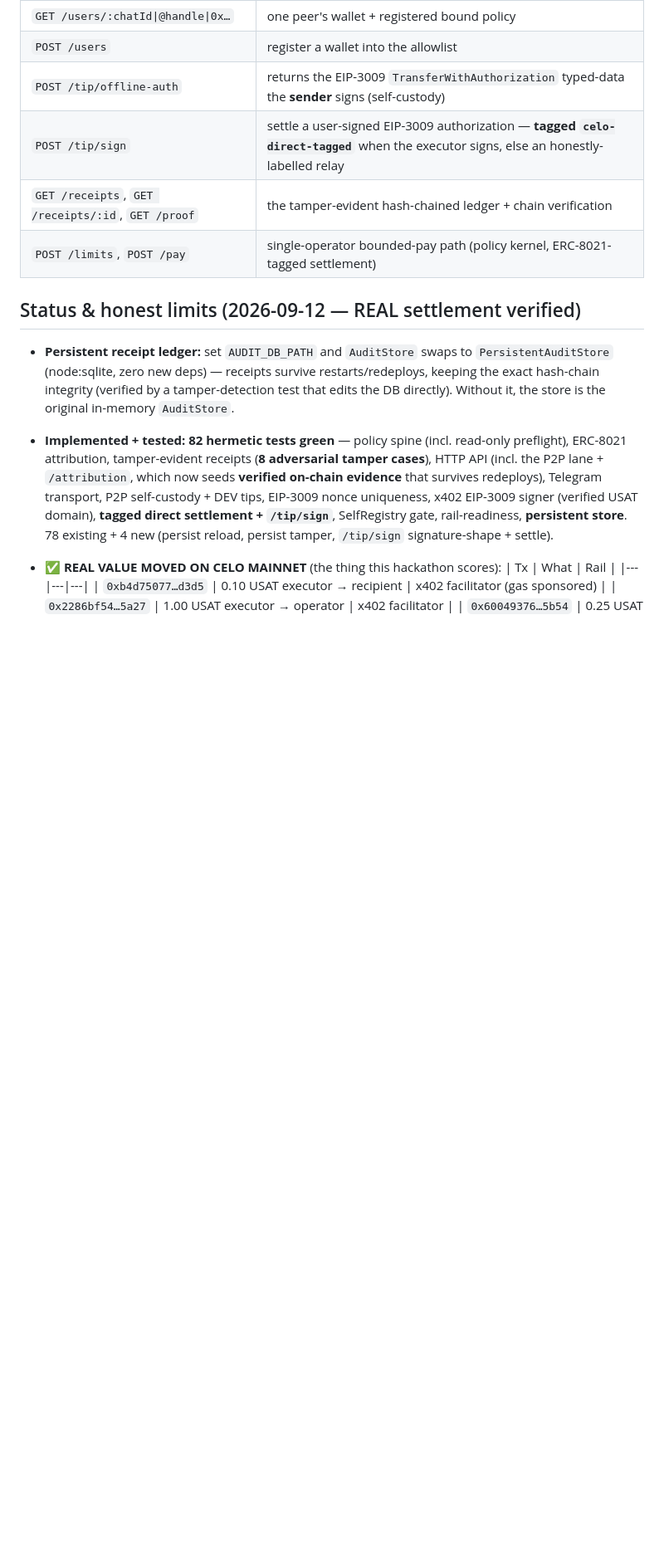
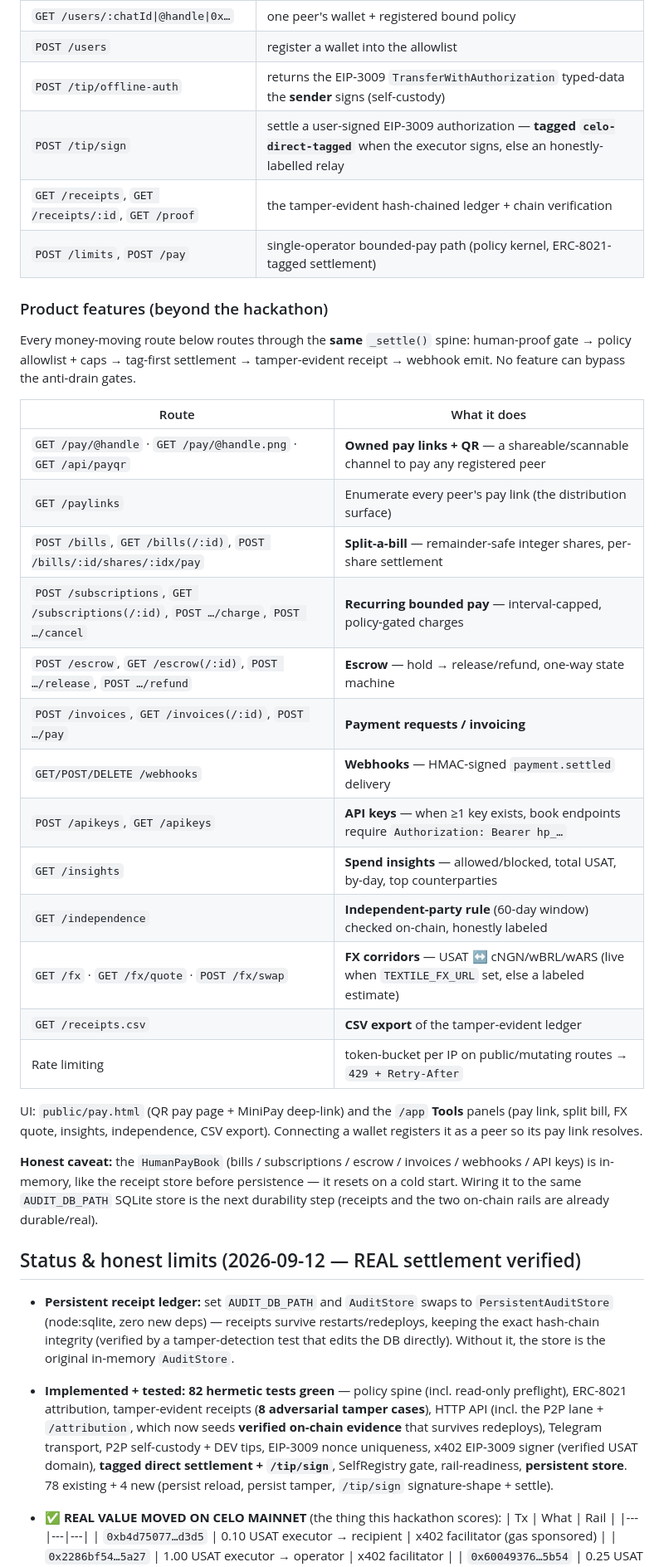
Before and after one commit to norbert351/humanpay, a Markdown page: README.md, the part around the change. Shown at 83% size. GitHub-like rendering; blank space fills up the shorter version.

Commit message:
docs: document the new feature set + honest book-persistence caveat

```diff
--- a/README.md
+++ b/README.md
@@ -109,6 +109,30 @@ Every claim in this README is verifiable with `curl` against the live service
 | `GET /receipts`, `GET /receipts/:id`, `GET /proof` | the tamper-evident hash-chained ledger + chain verification |
 | `POST /limits`, `POST /pay` | single-operator bounded-pay path (policy kernel, ERC-8021-tagged settlement) |
 
+### Product features (beyond the hackathon)
+
+Every money-moving route below routes through the **same** `_settle()` spine: human-proof gate → policy allowlist + caps → tag-first settlement → tamper-evident receipt → webhook emit. No feature can bypass the anti-drain gates.
+
+| Route | What it does |
+|---|---|
+| `GET /pay/@handle` · `GET /pay/@handle.png` · `GET /api/payqr` | **Owned pay links + QR** — a shareable/scannable channel to pay any registered peer |
+| `GET /paylinks` | Enumerate every peer's pay link (the distribution surface) |
+| `POST /bills`, `GET /bills(/:id)`, `POST /bills/:id/shares/:idx/pay` | **Split-a-bill** — remainder-safe integer shares, per-share settlement |
+| `POST /subscriptions`, `GET /subscriptions(/:id)`, `POST …/charge`, `POST …/cancel` | **Recurring bounded pay** — interval-capped, policy-gated charges |
+| `POST /escrow`, `GET /escrow(/:id)`, `POST …/release`, `POST …/refund` | **Escrow** — hold → release/refund, one-way state machine |
+| `POST /invoices`, `GET /invoices(/:id)`, `POST …/pay` | **Payment requests / invoicing** |
+| `GET/POST/DELETE /webhooks` | **Webhooks** — HMAC-signed `payment.settled` delivery |
+| `POST /apikeys`, `GET /apikeys` | **API keys** — when ≥1 key exists, book endpoints require `Authorization: Bearer hp_…` |
+| `GET /insights` | **Spend insights** — allowed/blocked, total USAT, by-day, top counterparties |
+| `GET /independence` | **Independent-party rule** (60-day window) checked on-chain, honestly labeled |
+| `GET /fx` · `GET /fx/quote` · `POST /fx/swap` | **FX corridors** — USAT ↔ cNGN/wBRL/wARS (live when `TEXTILE_FX_URL` set, else a labeled estimate) |
+| `GET /receipts.csv` | **CSV export** of the tamper-evident ledger |
+| Rate limiting | token-bucket per IP on public/mutating routes → `429 + Retry-After` |
+
+UI: `public/pay.html` (QR pay page + MiniPay deep-link) and the `/app` **Tools** panels (pay link, split bill, FX quote, insights, independence, CSV export). Connecting a wallet registers it as a peer so its pay link resolves.
+
+**Honest caveat:** the `HumanPayBook` (bills / subscriptions / escrow / invoices / webhooks / API keys) is in-memory, like the receipt store before persistence — it resets on a cold start. Wiring it to the same `AUDIT_DB_PATH` SQLite store is the next durability step (receipts and the two on-chain rails are already durable/real).
+
 ## Status & honest limits (2026-09-12 — REAL settlement verified)
 
 - **Persistent receipt ledger:** set `AUDIT_DB_PATH` and `AuditStore` swaps to `PersistentAuditStore` (node:sqlite, zero new deps) — receipts survive restarts/redeploys, keeping the exact hash-chain integrity (verified by a tamper-detection test that edits the DB directly). Without it, the store is the original in-memory `AuditStore`.
```
